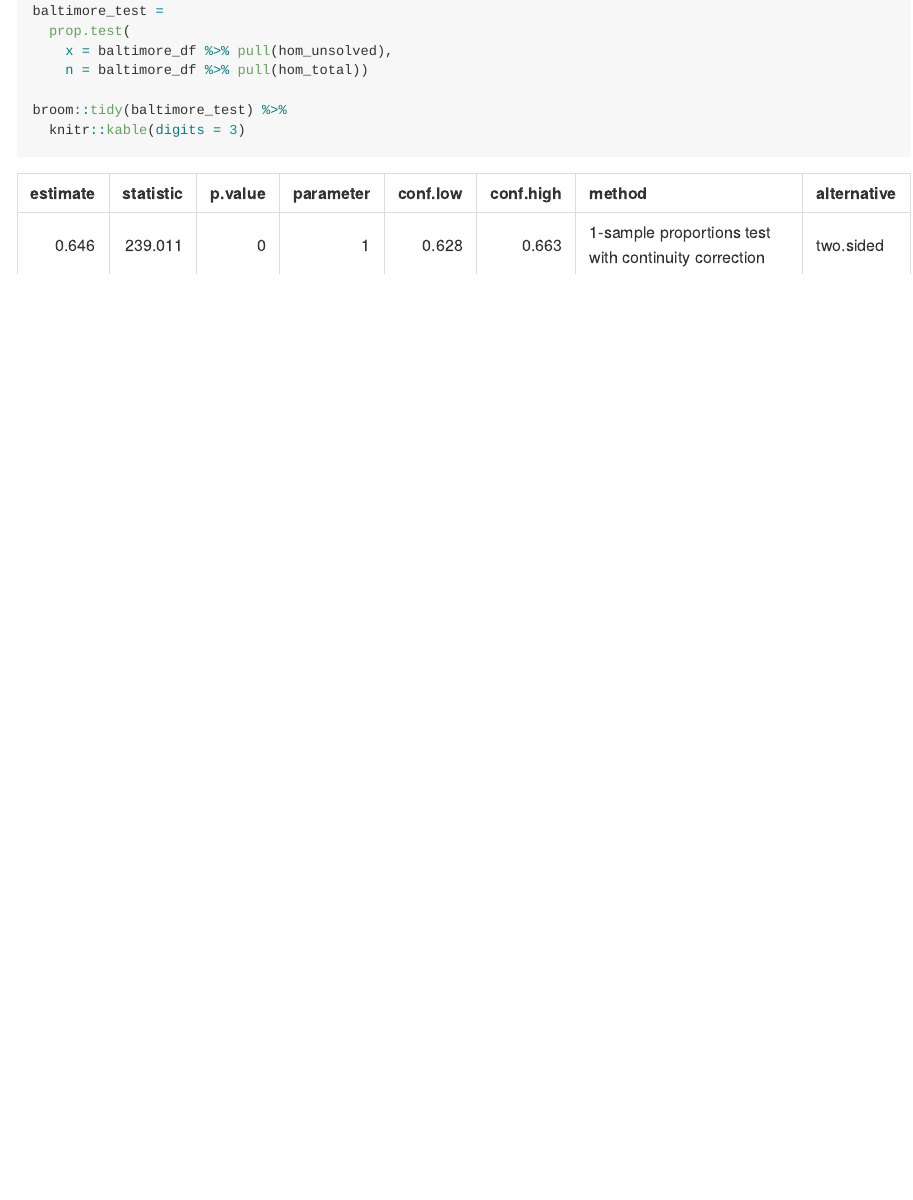
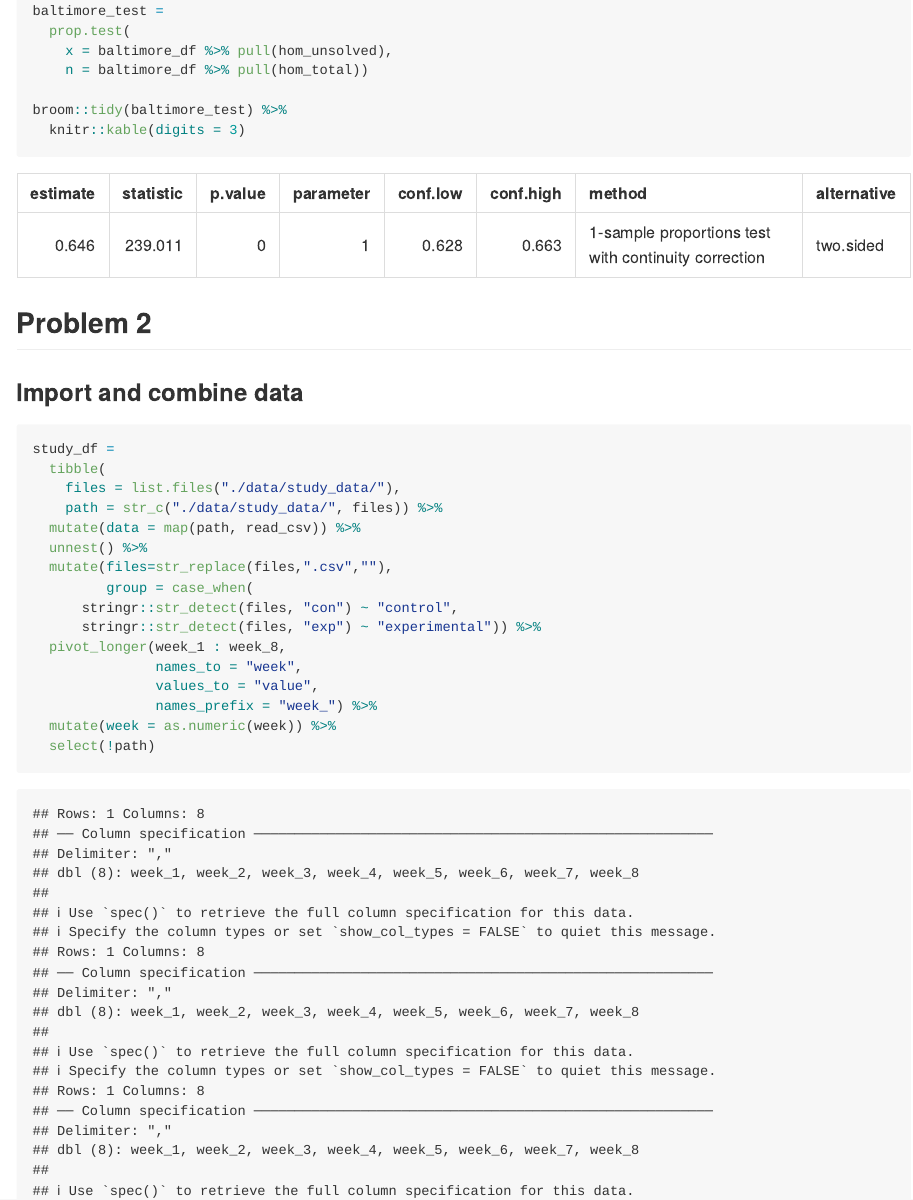
Before and after one commit to RuijieHe01/p8105_hw5_rh3195, an R Markdown document (p8105_hw5_rh3195.Rmd): the page in a window 1100 px wide, from 2230 px down. The pictures show the output file p8105_hw5_rh3195.md that the author committed with the source, drawn offline in the style of GitHub.

Commit message:
Problem 2 - Spaghetti plot

````diff
--- a/p8105_hw5_rh3195.Rmd
+++ b/p8105_hw5_rh3195.Rmd
@@ -75,3 +75,25 @@ baltimore_test =
 broom::tidy(baltimore_test) %>%
   knitr::kable(digits = 3)
 ```
+
+## Problem 2
+
+### Import and combine data
+
+```{r}
+study_df =
+  tibble(
+    files = list.files("./data/study_data/"),
+    path = str_c("./data/study_data/", files)) %>%
+  mutate(data = map(path, read_csv)) %>%
+  unnest() %>%
+  mutate(files=str_replace(files,".csv",""),
+         group = case_when(
+      stringr::str_detect(files, "con") ~ "control",
+      stringr::str_detect(files, "exp") ~ "experimental")) %>%
+  pivot_longer(week_1 : week_8,
+               names_to = "week",
+               values_to = "value",
+               names_prefix = "week_") %>%
+  mutate(week = as.numeric(week)) %>%
+  select(!path)
````
Also changed, not shown: p8105_hw5_rh3195.md, p8105_hw5_rh3195.Rmd (17 more changed lines).
